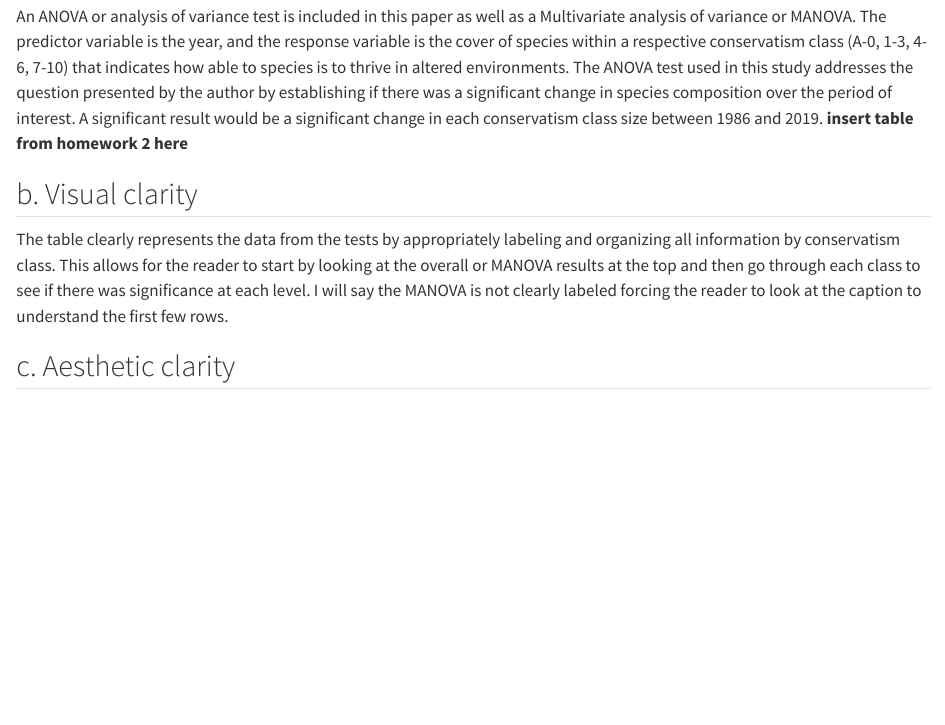
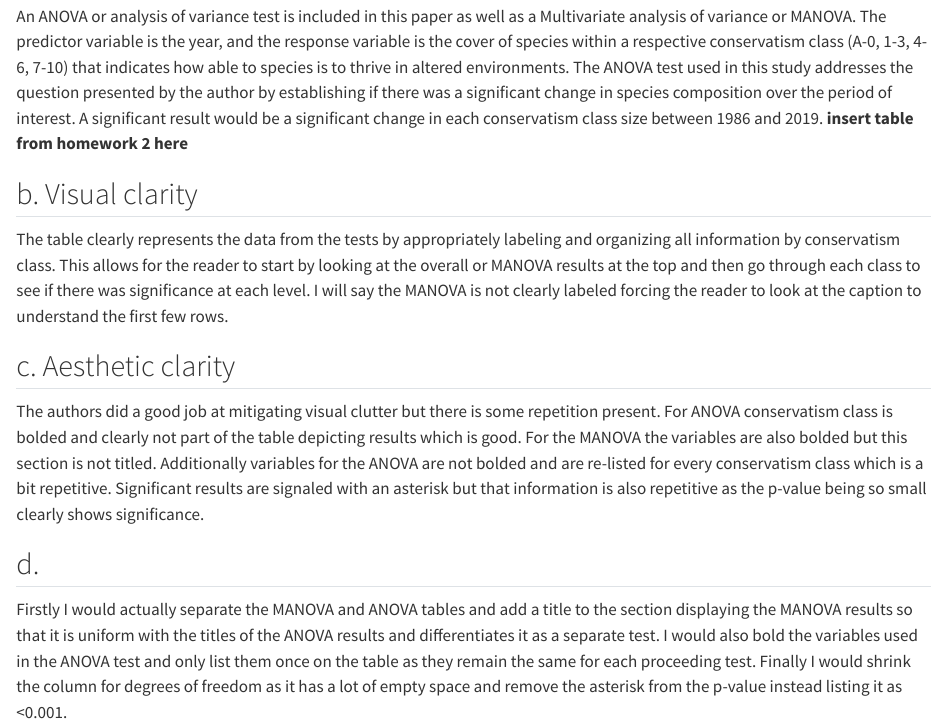
Before and after one commit to talularwilmot/ENVS-193DS_homework-03, a Quarto document (Homework 3.qmd): the page in a window 1100 px wide, from 3780 px down. Rendered offline with R 4.5, knitr and Pandoc in place of Quarto, with nearby package versions.

Commit message:
Assessing aesthetic clarity of table for statistical critqiue and making recommendations to improve it.

```diff
--- a/Homework 3.qmd
+++ b/Homework 3.qmd
@@ -87,6 +87,13 @@
 **insert table from homework 2 here**
 
 ## b. Visual clarity
+
 The table clearly represents the data from the tests by appropriately labeling and organizing all information by conservatism class. This allows for the reader to start by looking at the overall or MANOVA results at the top and then go through each class to see if there was significance at each level. I will say the MANOVA is not clearly labeled forcing the reader to look at the caption to understand the first few rows.
 
 ## c. Aesthetic clarity
+
+The authors did a good job at mitigating visual clutter but there is some repetition present. For ANOVA conservatism class is bolded and clearly not part of the table depicting results which is good. For the MANOVA the variables are also bolded but this section is not titled. Additionally variables for the ANOVA are not bolded and are re-listed for every conservatism class which is a bit repetitive. Significant results are signaled with an asterisk but that information is also repetitive as the p-value being so small clearly shows significance.
+
+## d.
+
+Firstly I would actually separate the MANOVA and ANOVA tables and add a title to the section displaying the MANOVA results so that it is uniform with the titles of the ANOVA results and differentiates it as a separate test. I would also bold the variables used in the ANOVA test and only list them once on the table as they remain the same for each proceeding test. Finally I would shrink the column for degrees of freedom as it has a lot of empty space and remove the asterisk from the p-value instead listing it as <0.001.
```
